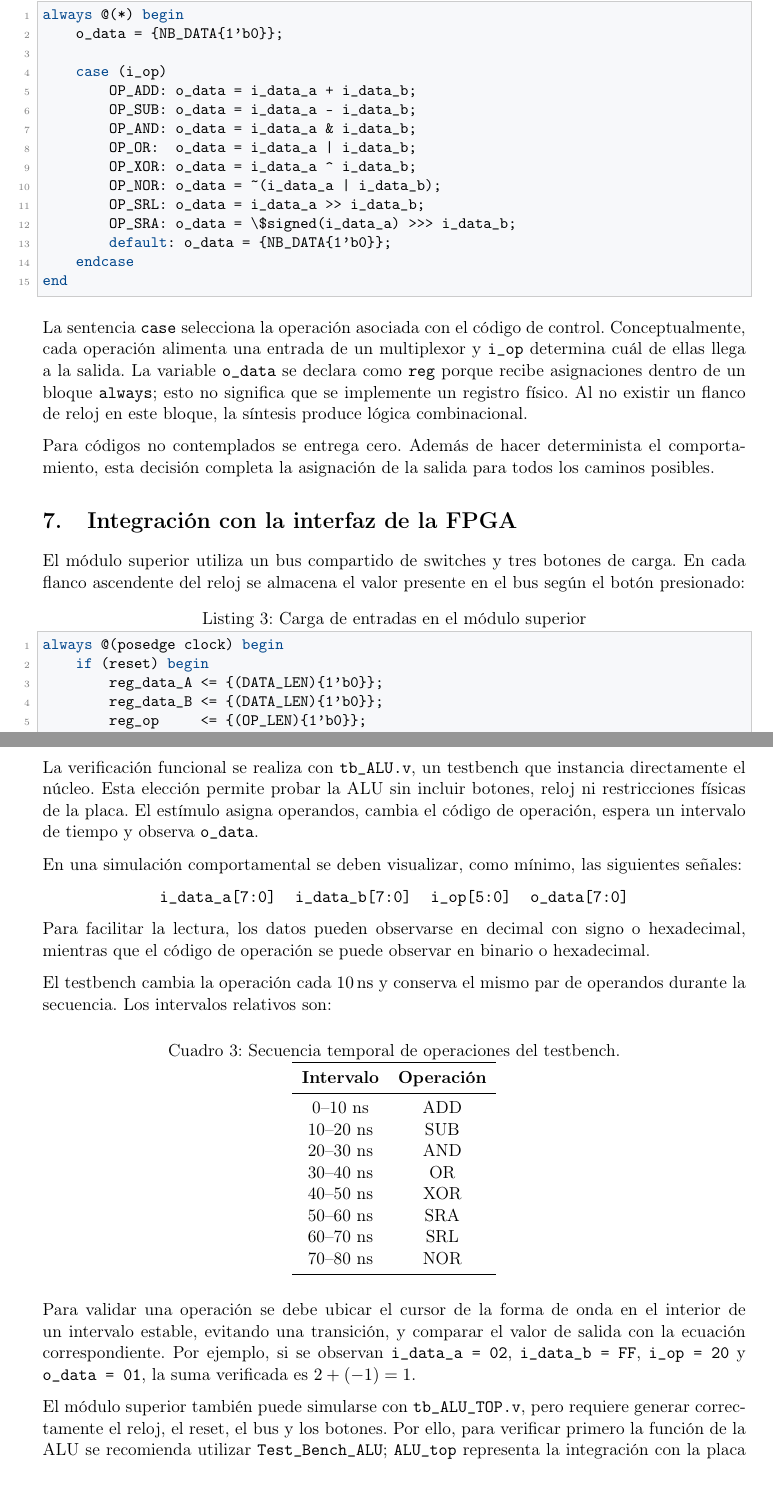
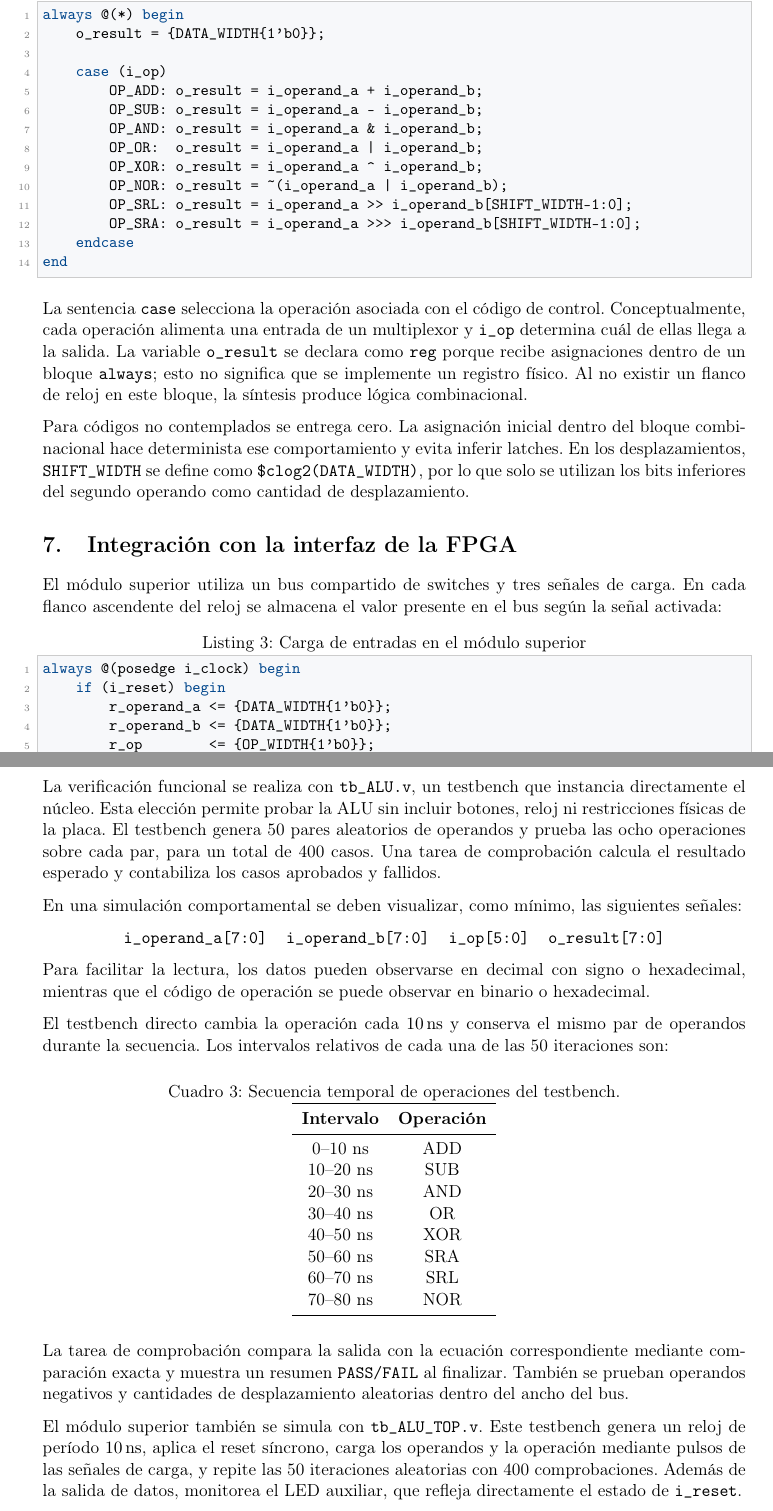
Before and after one commit to Javier-Sinuka/CA_TPs, a LaTeX paper (TP1_ALU/doc/informe_alu.tex): two parts of pages 5 and 7 of 8, joined at a grey line, cut so that both start at the same text, the shorter picture padded with empty space. Compiled offline with pdfLaTeX.

Commit message:
Modified files with new content

```diff
--- a/TP1_ALU/doc/informe_alu.tex
+++ b/TP1_ALU/doc/informe_alu.tex
@@ -63,8 +63,8 @@
 
 \title{\textbf{Diseño e implementación de una ALU combinacional parametrizable}\\[0.4em]
        \large Trabajo Práctico N.\textsuperscript{o} 1}
-\author{Javier}
-\date{1 de septiembre de 2026}
+\author{Javier Siñuka y David Trujillo}
+\date{3 de septiembre de 2026}
 
 \begin{document}
 
@@ -244,18 +244,17 @@ para la salida y evita la inferencia accidental de un latch.
 
 \begin{lstlisting}[caption={Selección combinacional de operaciones},label={lst:logic}]
 always @(*) begin
-    o_data = {NB_DATA{1'b0}};
+    o_result = {DATA_WIDTH{1'b0}};
 
     case (i_op)
-        OP_ADD: o_data = i_data_a + i_data_b;
-        OP_SUB: o_data = i_data_a - i_data_b;
-        OP_AND: o_data = i_data_a & i_data_b;
-        OP_OR:  o_data = i_data_a | i_data_b;
-        OP_XOR: o_data = i_data_a ^ i_data_b;
-        OP_NOR: o_data = ~(i_data_a | i_data_b);
-        OP_SRL: o_data = i_data_a >> i_data_b;
-        OP_SRA: o_data = \$signed(i_data_a) >>> i_data_b;
-        default: o_data = {NB_DATA{1'b0}};
+        OP_ADD: o_result = i_operand_a + i_operand_b;
+        OP_SUB: o_result = i_operand_a - i_operand_b;
+        OP_AND: o_result = i_operand_a & i_operand_b;
+        OP_OR:  o_result = i_operand_a | i_operand_b;
+        OP_XOR: o_result = i_operand_a ^ i_operand_b;
+        OP_NOR: o_result = ~(i_operand_a | i_operand_b);
+        OP_SRL: o_result = i_operand_a >> i_operand_b[SHIFT_WIDTH-1:0];
+        OP_SRA: o_result = i_operand_a >>> i_operand_b[SHIFT_WIDTH-1:0];
     endcase
 end
 \end{lstlisting}
@@ -263,26 +262,27 @@ end
 La sentencia \verilog{case} selecciona la operación asociada con el código de
 control. Conceptualmente, cada operación alimenta una entrada de un
 multiplexor y \verilog{i\_op} determina cuál de ellas llega a la salida. La
-variable \verilog{o\_data} se declara como \verilog{reg} porque recibe
+variable \verilog{o\_result} se declara como \verilog{reg} porque recibe
 asignaciones dentro de un bloque \verilog{always}; esto no significa que se
 implemente un registro físico. Al no existir un flanco de reloj en este bloque,
 la síntesis produce lógica combinacional.
 
-Para códigos no contemplados se entrega cero. Además de hacer determinista el
-comportamiento, esta decisión completa la asignación de la salida para todos
-los caminos posibles.
+Para códigos no contemplados se entrega cero. La asignación inicial dentro del
+bloque combinacional hace determinista ese comportamiento y evita inferir
+latches. En los desplazamientos, \verilog{SHIFT\_WIDTH} se define como
+\verilog{\$clog2(DATA\_WIDTH)}, por lo que solo se utilizan los bits inferiores
+del segundo operando como cantidad de desplazamiento.
 
 \section{Integración con la interfaz de la FPGA}
 
-El módulo superior utiliza un bus compartido de switches y tres botones de
+El módulo superior utiliza un bus compartido de switches y tres señales de
 carga. En cada flanco ascendente del reloj se almacena el valor presente en el
-bus según el botón presionado:
+bus según la señal activada:
 
 \begin{lstlisting}[caption={Carga de entradas en el módulo superior},label={lst:top}]
-always @(posedge clock) begin
-    if (reset) begin
-        reg_data_A <= {(DATA_LEN){1'b0}};
-        reg_data_B <= {(DATA_LEN){1'b0}};
-        reg_op     <= {(OP_LEN){1'b0}};
+always @(posedge i_clock) begin
+    if (i_reset) begin
+        r_operand_a <= {DATA_WIDTH{1'b0}};
+        r_operand_b <= {DATA_WIDTH{1'b0}};
+        r_op        <= {OP_WIDTH{1'b0}};
     end
-    else if (button_1)
@@ -368,19 +369,20 @@ en los ocho bits menos significativos.
 
 La verificación funcional se realiza con \verilog{tb\_ALU.v}, un testbench que
 instancia directamente el núcleo. Esta elección permite probar la ALU sin
-incluir botones, reloj ni restricciones físicas de la placa. El estímulo asigna
-operandos, cambia el código de operación, espera un intervalo de tiempo y
-observa \verilog{o\_data}.
+incluir botones, reloj ni restricciones físicas de la placa. El testbench genera
+50 pares aleatorios de operandos y prueba las ocho operaciones sobre cada par,
+para un total de 400 casos. Una tarea de comprobación calcula el resultado
+esperado y contabiliza los casos aprobados y fallidos.
 
 En una simulación comportamental se deben visualizar, como mínimo, las
 siguientes señales:
 
 \begin{center}
 \begin{tabular}{c c c c}
-\texttt{i\_data\_a[7:0]} &
-\texttt{i\_data\_b[7:0]} &
+\texttt{i\_operand\_a[7:0]} &
+\texttt{i\_operand\_b[7:0]} &
 \texttt{i\_op[5:0]} &
-\texttt{o\_data[7:0]}
+\texttt{o\_result[7:0]}
 \end{tabular}
 \end{center}
 
@@ -388,8 +390,9 @@ Para facilitar la lectura, los datos pueden observarse
 en decimal con signo o hexadecimal, mientras que el código de operación se
 puede observar en binario o hexadecimal.
 
-El testbench cambia la operación cada $10\,\mathrm{ns}$ y conserva el mismo par
-de operandos durante la secuencia. Los intervalos relativos son:
+El testbench directo cambia la operación cada $10\,\mathrm{ns}$ y conserva el
+mismo par de operandos durante la secuencia. Los intervalos relativos de cada
+una de las 50 iteraciones son:
 
 \begin{table}[ht]
 \centering
@@ -411,17 +414,17 @@ de operandos durante la secuencia. Los intervalos relativos son:
 \end{tabular}
 \end{table}
 
-Para validar una operación se debe ubicar el cursor de la forma de onda en el
-interior de un intervalo estable, evitando una transición, y comparar el valor
-de salida con la ecuación correspondiente. Por ejemplo, si se observan
-\verilog{i\_data\_a = 02}, \verilog{i\_data\_b = FF}, \verilog{i\_op = 20} y
-\verilog{o\_data = 01}, la suma verificada es $2+(-1)=1$.
+La tarea de comprobación compara la salida con la ecuación correspondiente
+mediante comparación exacta y muestra un resumen \verilog{PASS/FAIL} al
+finalizar. También se prueban operandos negativos y cantidades de
+desplazamiento aleatorias dentro del ancho del bus.
 
-El módulo superior también puede simularse con \verilog{tb\_ALU\_TOP.v}, pero
-requiere generar correctamente el reloj, el reset, el bus y los botones. Por
-ello, para verificar primero la función de la ALU se recomienda utilizar
-\verilog{Test\_Bench\_ALU}; \verilog{ALU\_top} representa la integración con
-la placa y no constituye por sí mismo un estímulo de simulación.
+El módulo superior también se simula con \verilog{tb\_ALU\_TOP.v}. Este
+testbench genera un reloj de período $10\,\mathrm{ns}$, aplica el reset síncrono,
+carga los operandos y la operación mediante pulsos de las señales de carga, y
+repite las 50 iteraciones aleatorias con 400 comprobaciones. Además de la
+salida de datos, monitorea el LED auxiliar, que refleja directamente el estado
+de \verilog{i\_reset}.
 
 \section{Consideraciones de síntesis}
 
```
Also changed, not shown: TP1_ALU/doc/informe_alu.pdf, TP1_ALU/doc/informe_alu.tex (59 more changed lines), 4 other files.
